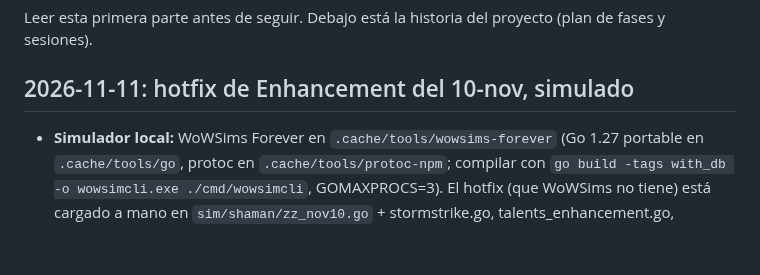
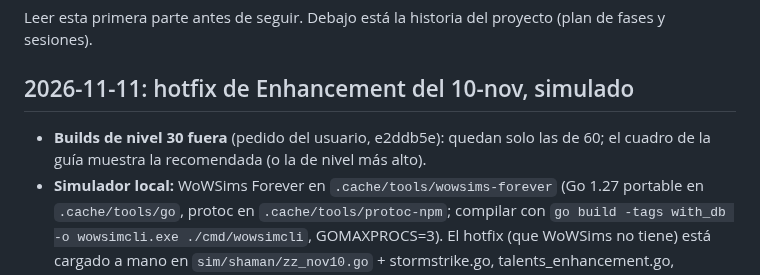
Before and after one commit to Lernok/shaman-forever, a Markdown page: RETOMAR.md, the part around the change. Rendered like a GitHub page; blank space fills up the shorter version.

Commit message:
RETOMAR: level 30 builds removed
Co-Authored-By: Claude Opus 5.5 <noreply@anthropic.com>

```diff
--- a/RETOMAR.md
+++ b/RETOMAR.md
@@ -4,6 +4,7 @@ Leer esta primera parte antes de seguir. Debajo está la historia del proyecto (
 
 ## 2026-11-11: hotfix de Enhancement del 10-nov, simulado
 
+- **Builds de nivel 30 fuera** (pedido del usuario, e2ddb5e): quedan solo las de 60; el cuadro de la guía muestra la recomendada (o la de nivel más alto).
 - **Simulador local:** WoWSims Forever en `.cache/tools/wowsims-forever` (Go 1.27 portable en `.cache/tools/go`, protoc en `.cache/tools/protoc-npm`; compilar con `go build -tags with_db -o wowsimcli.exe ./cmd/wowsimcli`, GOMAXPROCS=3). El hotfix (que WoWSims no tiene) está cargado a mano en `sim/shaman/zz_nov10.go` + stormstrike.go, talents_enhancement.go, weapon_imbues.go, activable por partes con `NOV10=ss,md,mw,wf` o `all`. Scripts en `.cache/tools/enhsim`: `run.js` (escenario: LVL, HIT, SOLO, DUR, AIR, BONUS), `variants/multi/search.js` (talentos, búsqueda de a un punto con las reglas del sitio), `ep.js` (pesos), `talents.js` (códigos ↔ talentos).
 - **Resultados (nivel 60):** nerf ~15,5% sin cambiar nada; ~12% con Windfury Weapon + Windfury Totem (el doble Windfury recupera 20-25%). Por parte: Stormstrike −8,7%, Maelstrom −4,7%, Mental Dexterity −3,2%. Windfury Totem +8% sobre Grace of Air solo. Maelstrom: 1er punto ~6%, los otros ~0,9% c/u (3x un punto de AK). Trial by Fire ~4% (Fire Nova, que en Forever es de la rotación; no existe Lava Lash). Tidal Focus ~1,3%/punto sin golpe; llevarlo a 5 cuesta TbF o Call of Flame (peor).
 - **Escenario solo de 3 min = sin maná 126 s de 180** (infla Int y talentos de maná): leveo se simula con peleas de 45 s (DUR=45).
```
